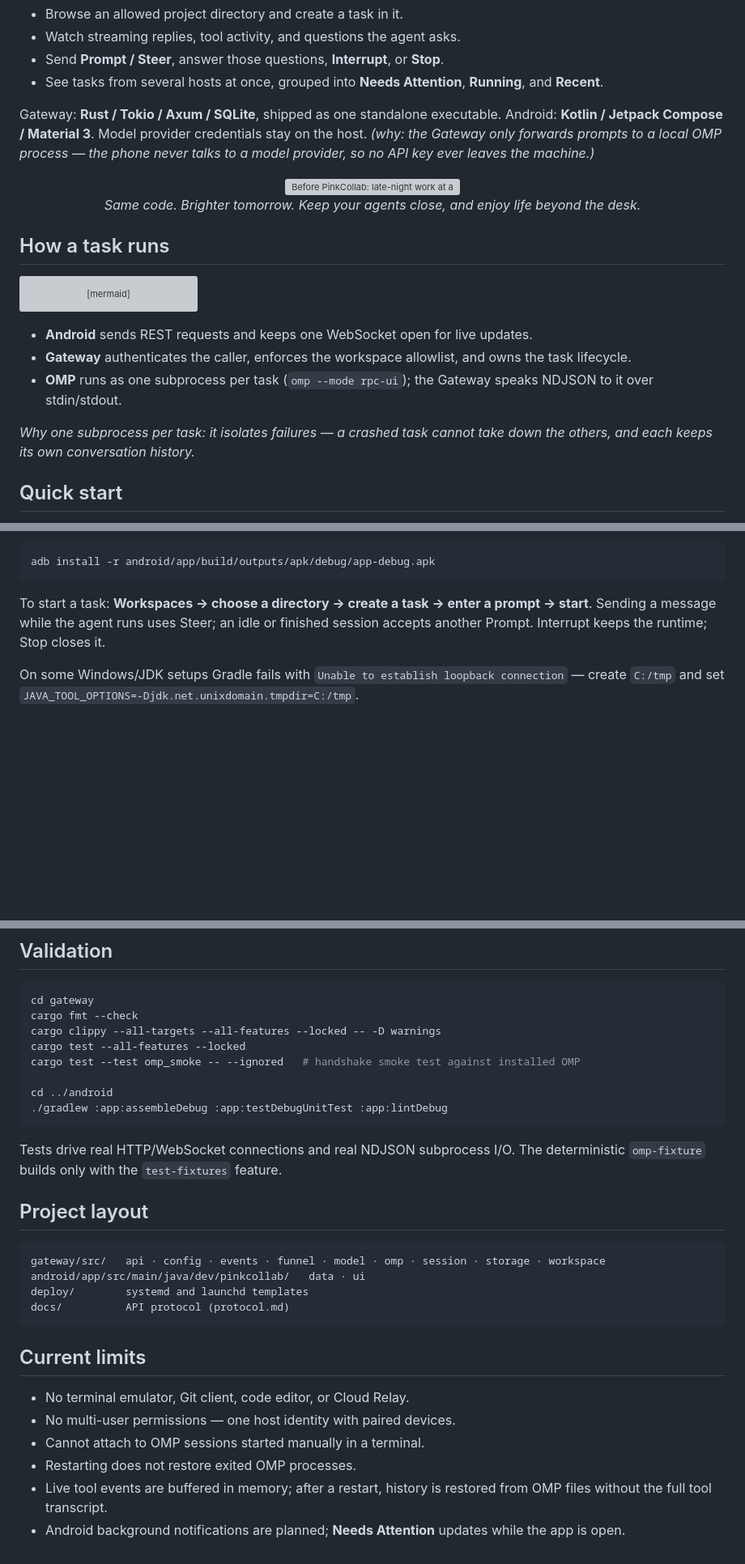
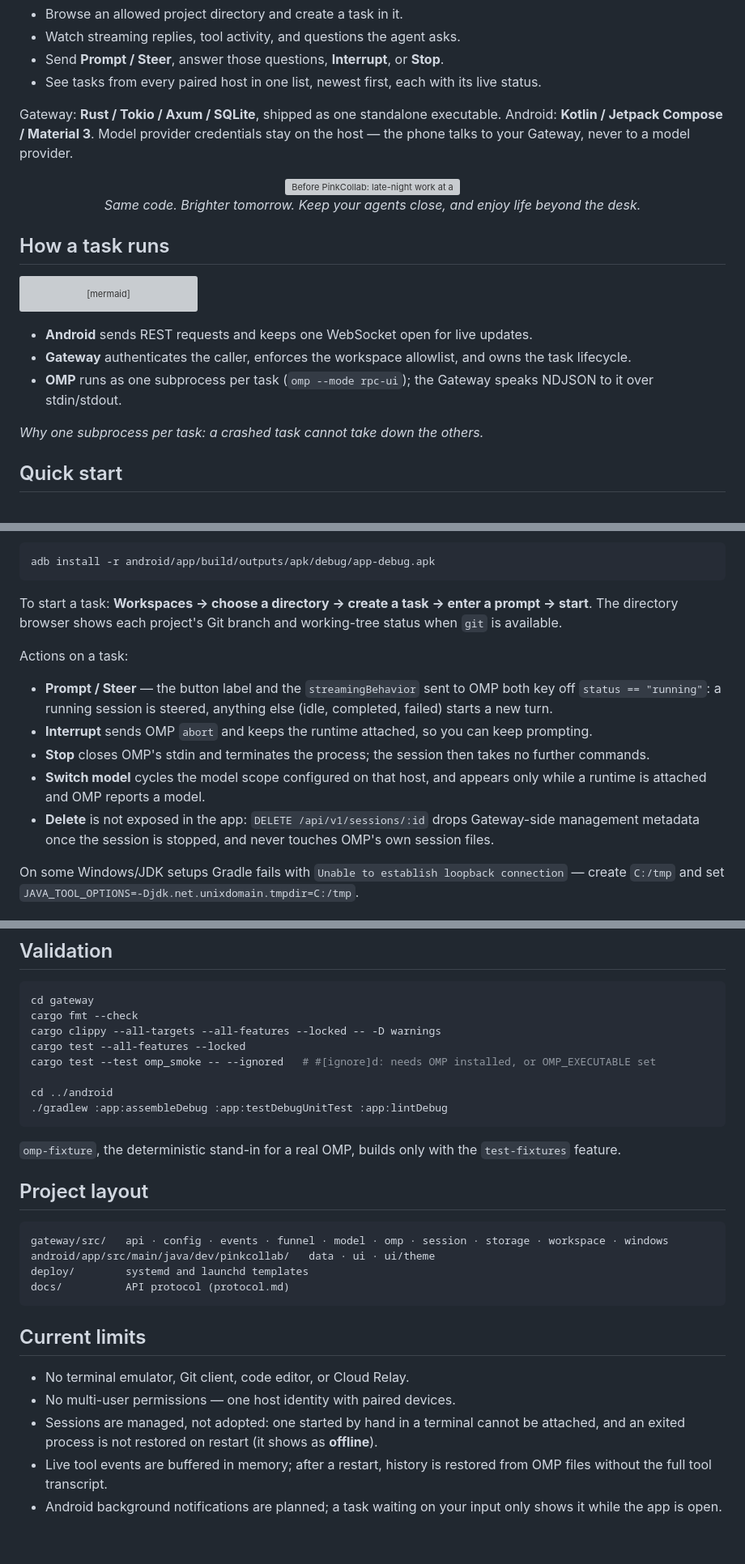
Before and after one commit to 3xian/PinkCollab, a Markdown page: README.md, 3 parts joined by grey strips. Shown at 81% size. Rendered like a GitHub page; blank space fills up the shorter version; grey boxes are pictures that could not be loaded.

Commit message:
docs(readme): correct behavior claims and trim duplicated rationale

````diff
--- a/README.md
+++ b/README.md
@@ -16,11 +16,11 @@ A remote control plane for **Oh My Pi (OMP)**: start and follow agent tasks on y
 - Browse an allowed project directory and create a task in it.
 - Watch streaming replies, tool activity, and questions the agent asks.
 - Send **Prompt / Steer**, answer those questions, **Interrupt**, or **Stop**.
-- See tasks from several hosts at once, grouped into **Needs Attention**, **Running**, and **Recent**.
+- See tasks from every paired host in one list, newest first, each with its live status.
 
 Gateway: **Rust / Tokio / Axum / SQLite**, shipped as one standalone executable.
 Android: **Kotlin / Jetpack Compose / Material 3**.
-Model provider credentials stay on the host. *(why: the Gateway only forwards prompts to a local OMP process — the phone never talks to a model provider, so no API key ever leaves the machine.)*
+Model provider credentials stay on the host — the phone talks to your Gateway, never to a model provider.
 
 <p align="center">
   <img src="docs/assets/pinkcollab-better-life.webp" width="480" alt="Before PinkCollab: late-night work at a desk. With PinkCollab: relaxing while managing agent tasks from a phone." />
@@ -39,7 +39,7 @@ flowchart LR
 - **Gateway** authenticates the caller, enforces the workspace allowlist, and owns the task lifecycle.
 - **OMP** runs as one subprocess per task (`omp --mode rpc-ui`); the Gateway speaks NDJSON to it over stdin/stdout.
 
-*Why one subprocess per task: it isolates failures — a crashed task cannot take down the others, and each keeps its own conversation history.*
+*Why one subprocess per task: a crashed task cannot take down the others.*
 
 ## Quick start
 
@@ -246,7 +246,15 @@ Install on a connected device:
 adb install -r android/app/build/outputs/apk/debug/app-debug.apk
 ```
 
-To start a task: **Workspaces → choose a directory → create a task → enter a prompt → start**. Sending a message while the agent runs uses Steer; an idle or finished session accepts another Prompt. Interrupt keeps the runtime; Stop closes it.
+To start a task: **Workspaces → choose a directory → create a task → enter a prompt → start**. The directory browser shows each project's Git branch and working-tree status when `git` is available.
+
+Actions on a task:
+
+- **Prompt / Steer** — the button label and the `streamingBehavior` sent to OMP both key off `status == "running"`: a running session is steered, anything else (idle, completed, failed) starts a new turn.
+- **Interrupt** sends OMP `abort` and keeps the runtime attached, so you can keep prompting.
+- **Stop** closes OMP's stdin and terminates the process; the session then takes no further commands.
+- **Switch model** cycles the model scope configured on that host, and appears only while a runtime is attached and OMP reports a model.
+- **Delete** is not exposed in the app: `DELETE /api/v1/sessions/:id` drops Gateway-side management metadata once the session is stopped, and never touches OMP's own session files.
 
 On some Windows/JDK setups Gradle fails with `Unable to establish loopback connection` — create `C:/tmp` and set `JAVA_TOOL_OPTIONS=-Djdk.net.unixdomain.tmpdir=C:/tmp`.
 
@@ -267,19 +275,19 @@ cd gateway
 cargo fmt --check
 cargo clippy --all-targets --all-features --locked -- -D warnings
 cargo test --all-features --locked
-cargo test --test omp_smoke -- --ignored   # handshake smoke test against installed OMP
+cargo test --test omp_smoke -- --ignored   # #[ignore]d: needs OMP installed, or OMP_EXECUTABLE set
 
 cd ../android
 ./gradlew :app:assembleDebug :app:testDebugUnitTest :app:lintDebug
 ```
 
-Tests drive real HTTP/WebSocket connections and real NDJSON subprocess I/O. The deterministic `omp-fixture` builds only with the `test-fixtures` feature.
+`omp-fixture`, the deterministic stand-in for a real OMP, builds only with the `test-fixtures` feature.
 
 ## Project layout
 
 ```text
-gateway/src/   api · config · events · funnel · model · omp · session · storage · workspace
-android/app/src/main/java/dev/pinkcollab/   data · ui
+gateway/src/   api · config · events · funnel · model · omp · session · storage · workspace · windows
+android/app/src/main/java/dev/pinkcollab/   data · ui · ui/theme
 deploy/        systemd and launchd templates
 docs/          API protocol (protocol.md)
 ```
@@ -288,7 +296,6 @@ docs/          API protocol (protocol.md)
 
 - No terminal emulator, Git client, code editor, or Cloud Relay.
 - No multi-user permissions — one host identity with paired devices.
-- Cannot attach to OMP sessions started manually in a terminal.
-- Restarting does not restore exited OMP processes.
+- Sessions are managed, not adopted: one started by hand in a terminal cannot be attached, and an exited process is not restored on restart (it shows as **offline**).
 - Live tool events are buffered in memory; after a restart, history is restored from OMP files without the full tool transcript.
-- Android background notifications are planned; **Needs Attention** updates while the app is open.
+- Android background notifications are planned; a task waiting on your input only shows it while the app is open.
````
Also changed, not shown: other parts of README.md (+7 -7 lines).
